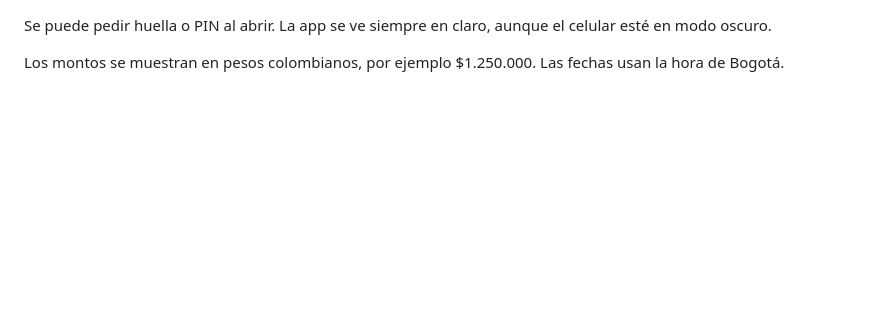
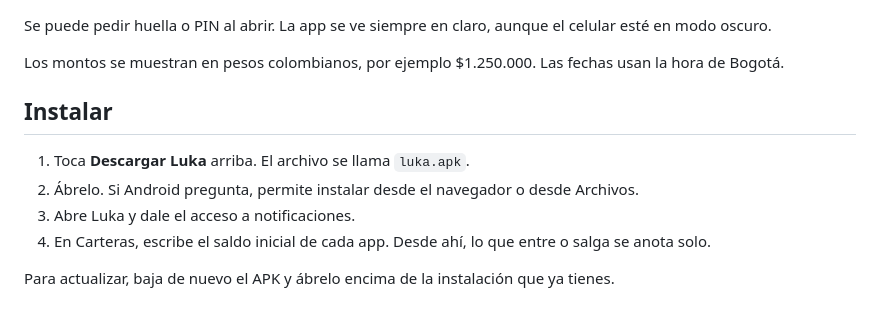
Before and after one commit to Santiagosoto19/Luka, a Markdown page: README.md, the part around one of its changes. GitHub-like rendering; blank space fills up the shorter version.

```diff
--- a/README.md
+++ b/README.md
@@ -39,3 +67,12 @@ En Ajustes están los presupuestos, las metas y los pagos recurrentes. También
 Se puede pedir huella o PIN al abrir. La app se ve siempre en claro, aunque el celular esté en modo oscuro.
 
 Los montos se muestran en pesos colombianos, por ejemplo $1.250.000. Las fechas usan la hora de Bogotá.
+
+## Instalar
+
+1. Toca **Descargar Luka** arriba. El archivo se llama `luka.apk`.
+2. Ábrelo. Si Android pregunta, permite instalar desde el navegador o desde Archivos.
+3. Abre Luka y dale el acceso a notificaciones.
+4. En Carteras, escribe el saldo inicial de cada app. Desde ahí, lo que entre o salga se anota solo.
+
+Para actualizar, baja de nuevo el APK y ábrelo encima de la instalación que ya tienes.
```
Also changed, not shown: other parts of README.md (+49 -21 lines), docs/luka-carteras.jpg (added), docs/luka-estadisticas.jpg (added), docs/luka-hero.jpg (added), docs/luka-inicio.jpg (added).
